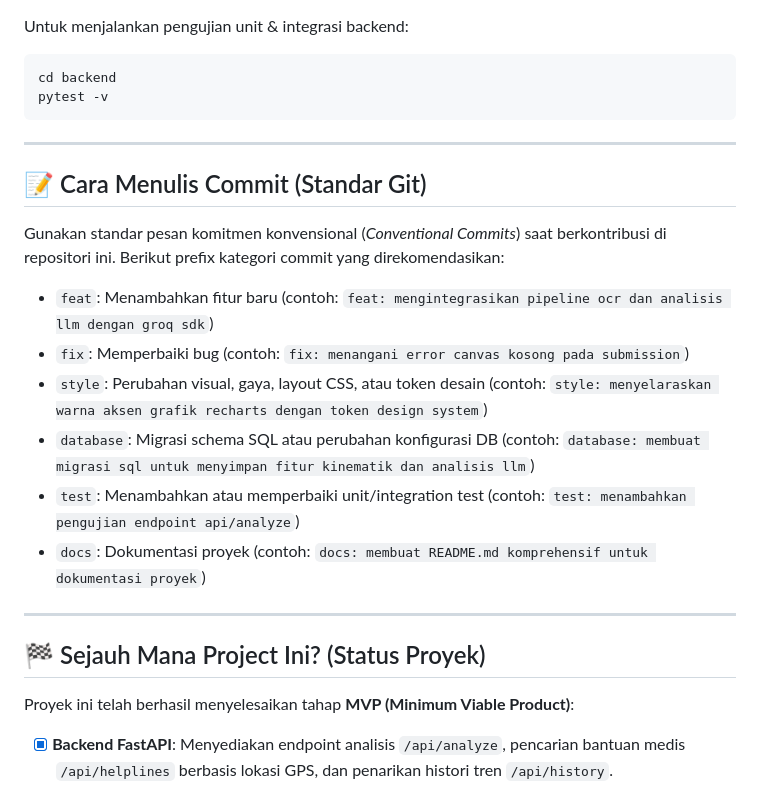
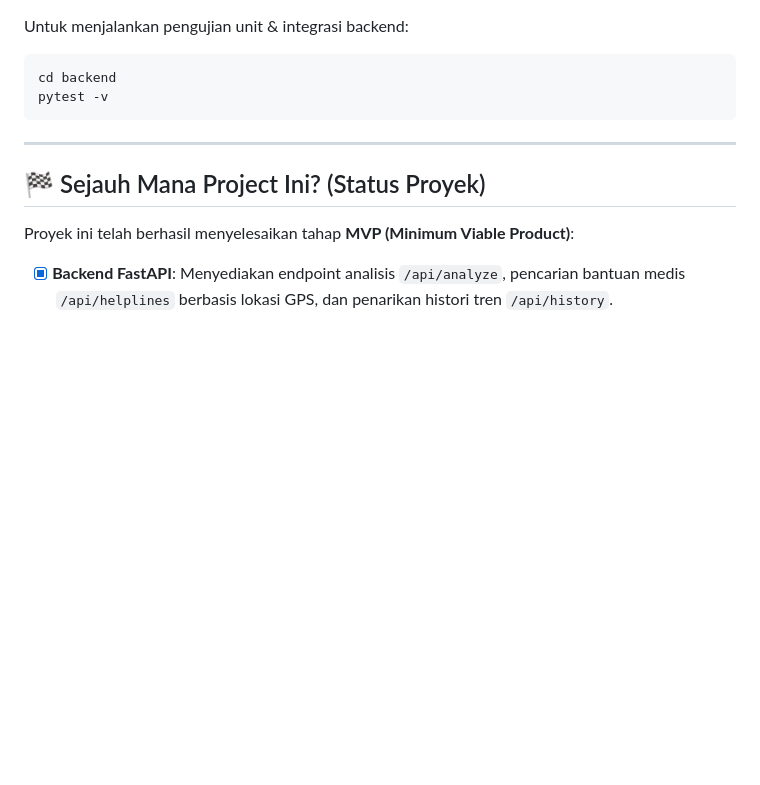
Before and after one commit to krdyprl/10th_hackathon_dynan, a Markdown page: README.md, the part around the change. Drawn GitHub-style; blank space fills up the shorter version.

Commit message:
Delete commit writing guidelines from README
Removed section on commit message standards and examples.

```diff
--- a/README.md
+++ b/README.md
@@ -205,19 +205,6 @@ pytest -v
 
 ---
 
-## 📝 Cara Menulis Commit (Standar Git)
-
-Gunakan standar pesan komitmen konvensional (*Conventional Commits*) saat berkontribusi di repositori ini.
-Berikut prefix kategori commit yang direkomendasikan:
-*   `feat`: Menambahkan fitur baru (contoh: `feat: mengintegrasikan pipeline ocr dan analisis llm dengan groq sdk`)
-*   `fix`: Memperbaiki bug (contoh: `fix: menangani error canvas kosong pada submission`)
-*   `style`: Perubahan visual, gaya, layout CSS, atau token desain (contoh: `style: menyelaraskan warna aksen grafik recharts dengan token design system`)
-*   `database`: Migrasi schema SQL atau perubahan konfigurasi DB (contoh: `database: membuat migrasi sql untuk menyimpan fitur kinematik dan analisis llm`)
-*   `test`: Menambahkan atau memperbaiki unit/integration test (contoh: `test: menambahkan pengujian endpoint api/analyze`)
-*   `docs`: Dokumentasi proyek (contoh: `docs: membuat README.md komprehensif untuk dokumentasi proyek`)
-
----
-
 ## 🏁 Sejauh Mana Project Ini? (Status Proyek)
 
 Proyek ini telah berhasil menyelesaikan tahap **MVP (Minimum Viable Product)**:
```
